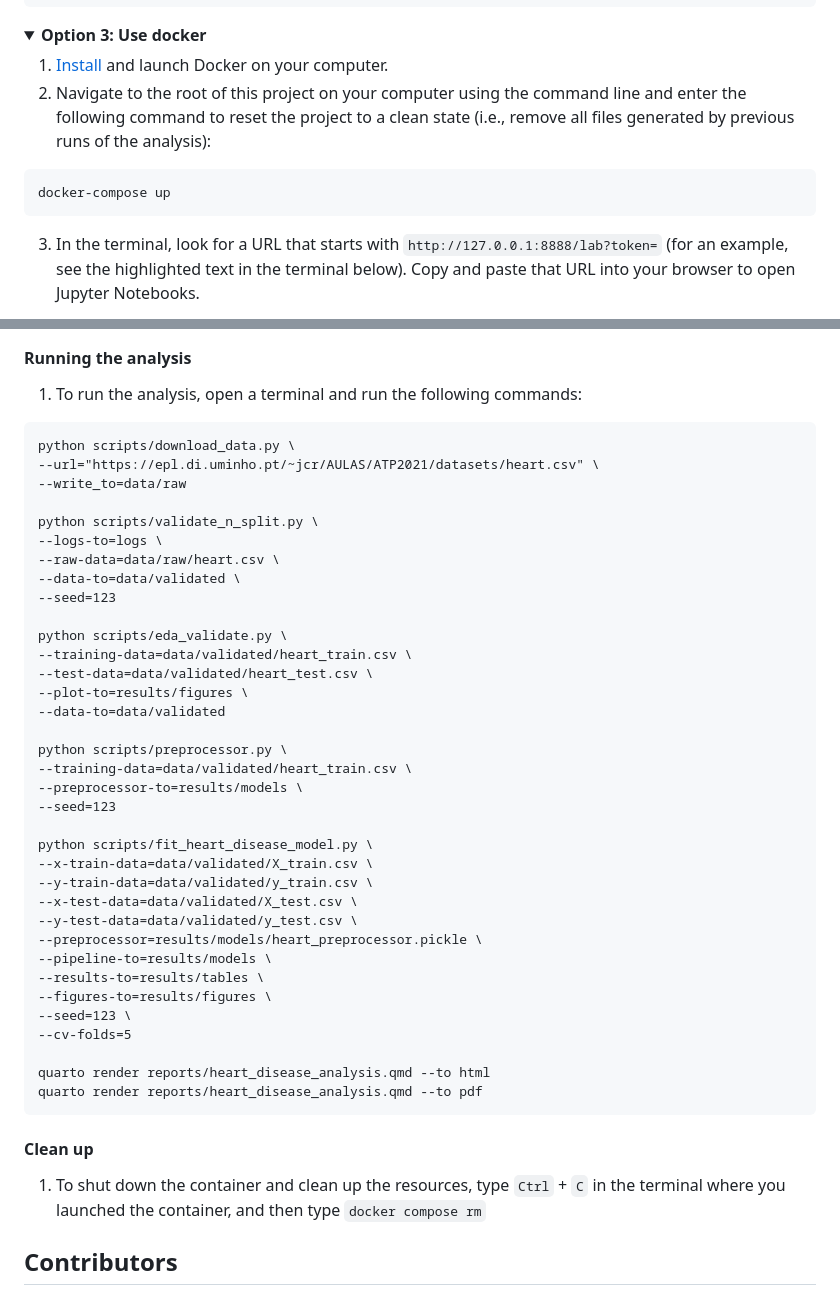
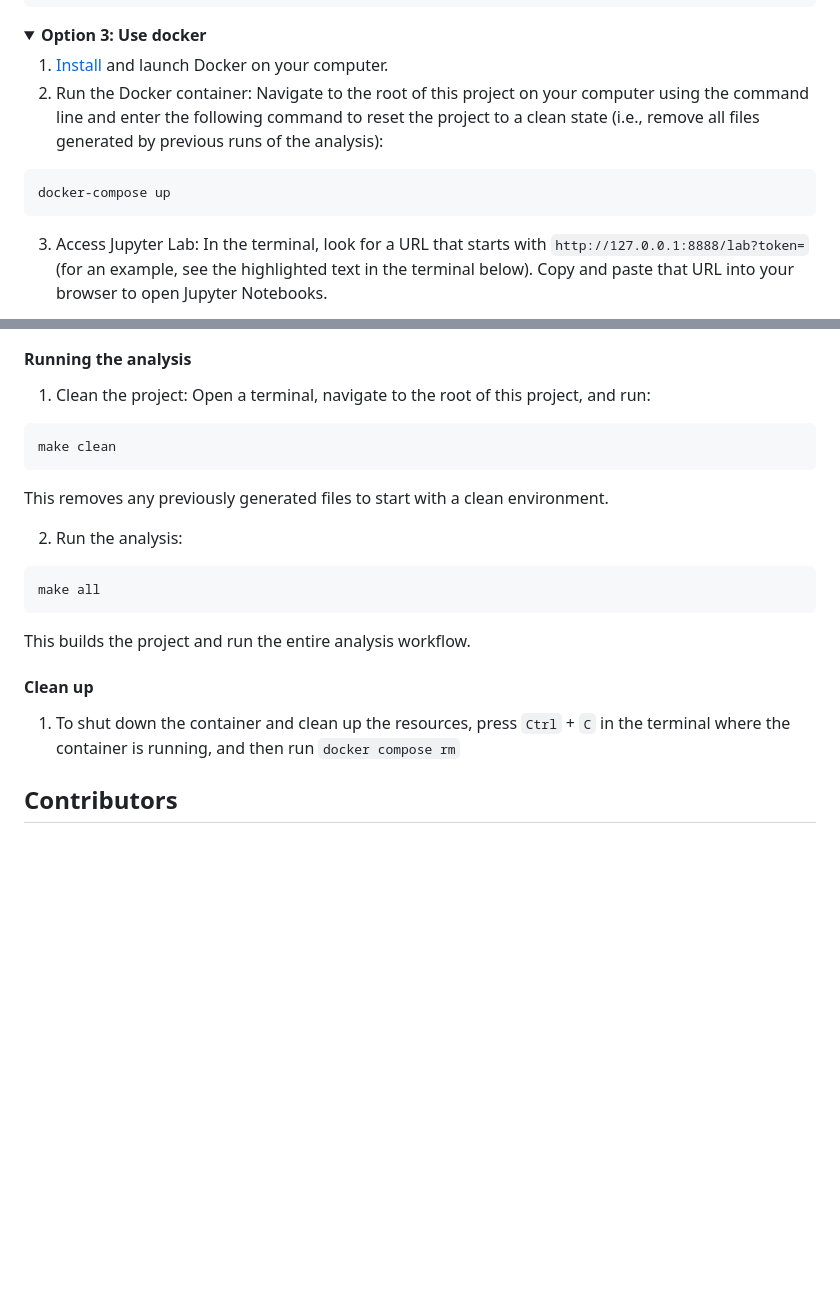
Before and after one commit to EricYangg/Heart-Failure-Classification, a Markdown page: README.md, 2 parts joined by grey strips. GitHub-like rendering; folded sections open; blank space fills up the shorter version.

Commit message:
Update the execution section with latest make commands

````diff
--- a/README.md
+++ b/README.md
@@ -64,13 +64,13 @@ conda heart-failure-classification
 <summary><strong>Option 3: Use docker</strong></summary>
 
 1. [Install](https://www.docker.com/get-started/) and launch Docker on your computer.
-2. Navigate to the root of this project on your computer using the command line and enter the following command to reset the project to a clean state (i.e., remove all files generated by previous runs of the analysis):
+2. Run the Docker container: Navigate to the root of this project on your computer using the command line and enter the following command to reset the project to a clean state (i.e., remove all files generated by previous runs of the analysis):
 
 ```
 docker-compose up
 ```
 
-3. In the terminal, look for a URL that starts with `http://127.0.0.1:8888/lab?token=`
+3. Access Jupyter Lab: In the terminal, look for a URL that starts with `http://127.0.0.1:8888/lab?token=`
 (for an example, see the highlighted text in the terminal below).
 Copy and paste that URL into your browser to open Jupyter Notebooks.
 
@@ -81,49 +81,26 @@ Copy and paste that URL into your browser to open Jupyter Notebooks.
 
 #### Running the analysis
 
-1. To run the analysis, open a terminal and run the following commands:
+1. Clean the project: Open a terminal, navigate to the root of this project, and run:
 
 ```
-python scripts/download_data.py \
---url="https://epl.di.uminho.pt/~jcr/AULAS/ATP2021/datasets/heart.csv" \
---write_to=data/raw
+make clean
+```
 
-python scripts/validate_n_split.py \
---logs-to=logs \
---raw-data=data/raw/heart.csv \
---data-to=data/validated \
---seed=123
+This removes any previously generated files to start with a clean environment.
 
-python scripts/eda_validate.py \
---training-data=data/validated/heart_train.csv \
---test-data=data/validated/heart_test.csv \
---plot-to=results/figures \
---data-to=data/validated
 
-python scripts/preprocessor.py \
---training-data=data/validated/heart_train.csv \
---preprocessor-to=results/models \
---seed=123
+2. Run the analysis:
 
-python scripts/fit_heart_disease_model.py \
---x-train-data=data/validated/X_train.csv \
---y-train-data=data/validated/y_train.csv \
---x-test-data=data/validated/X_test.csv \
---y-test-data=data/validated/y_test.csv \
---preprocessor=results/models/heart_preprocessor.pickle \
---pipeline-to=results/models \
---results-to=results/tables \
---figures-to=results/figures \
---seed=123 \
---cv-folds=5
+```
+make all
+```
 
-quarto render reports/heart_disease_analysis.qmd --to html
-quarto render reports/heart_disease_analysis.qmd --to pdf
-```
+This builds the project and run the entire analysis workflow.
 
 #### Clean up
 
-1. To shut down the container and clean up the resources, type `Ctrl` + `C` in the terminal where you launched the container, and then type `docker compose rm`
+1. To shut down the container and clean up the resources, press `Ctrl` + `C` in the terminal where the container is running, and then run `docker compose rm`
 
 ## Contributors
 
````
